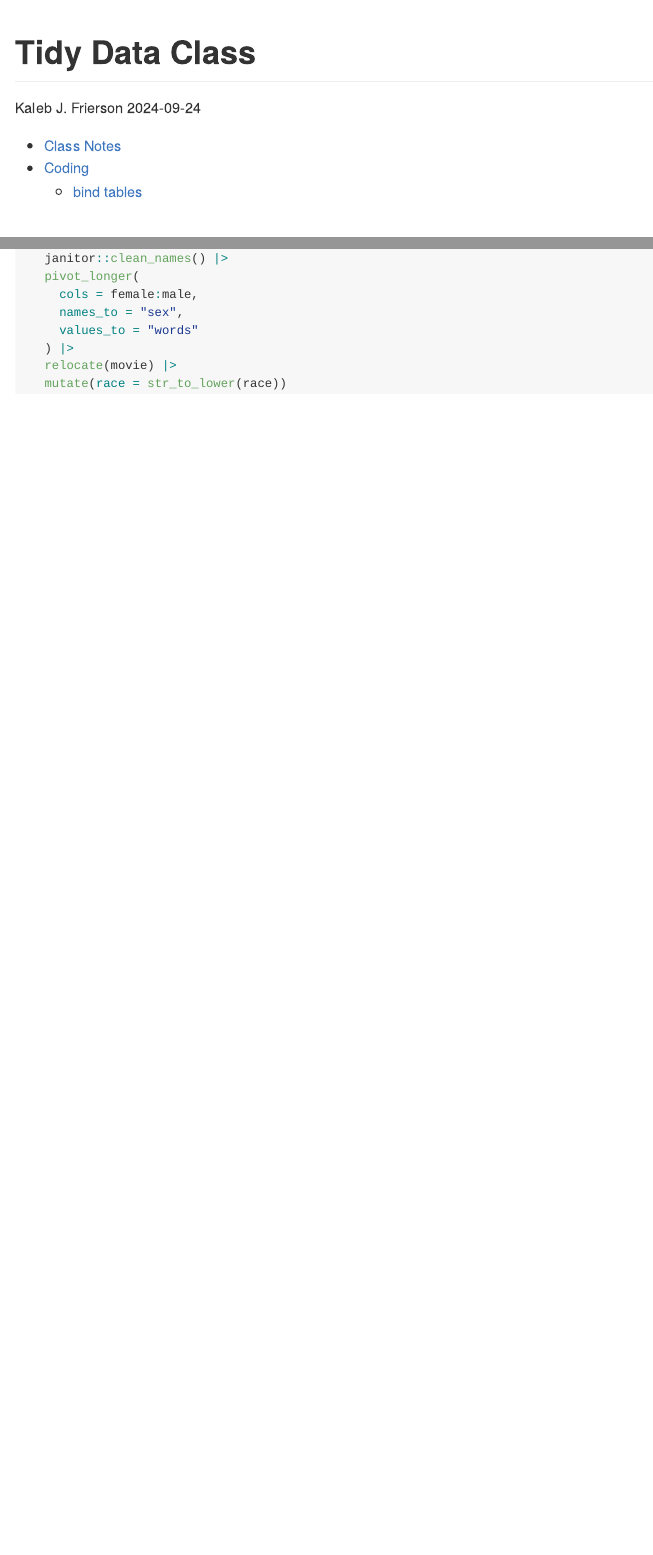
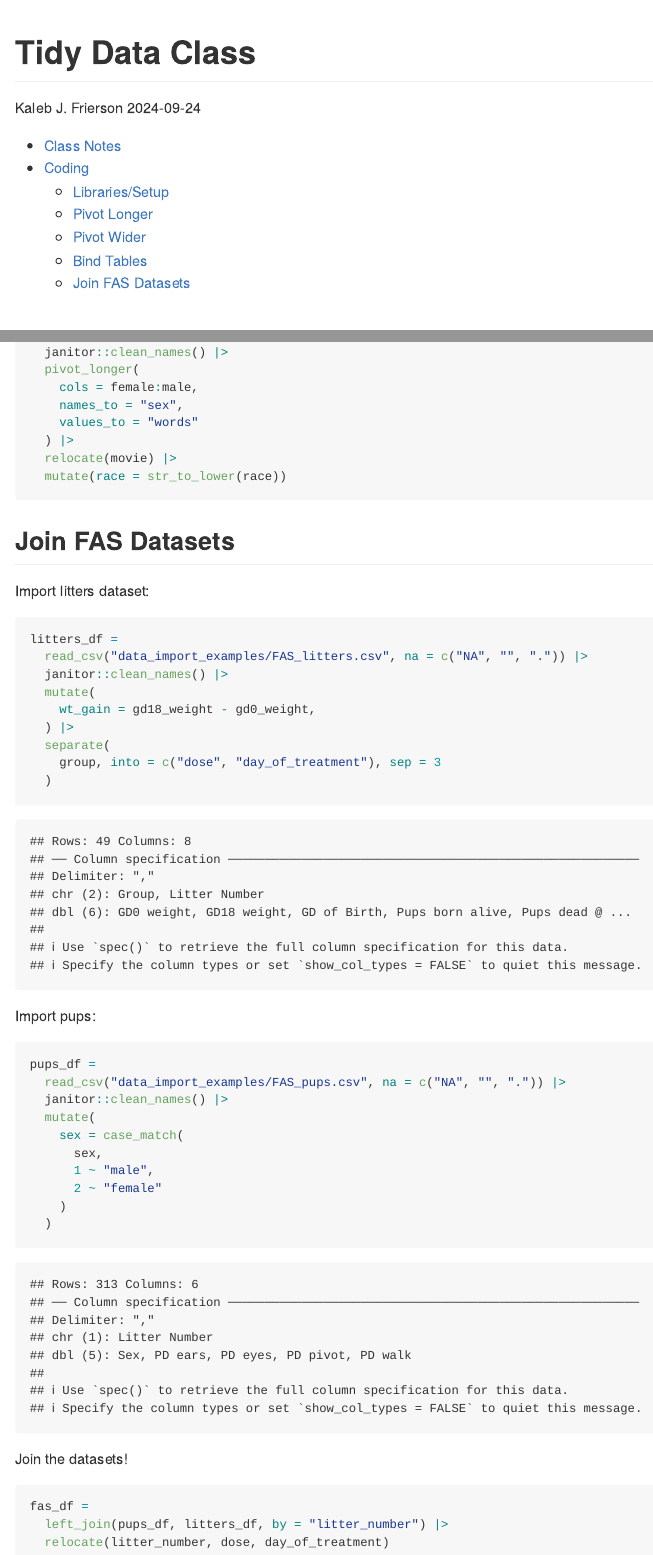
Before and after one commit to kjf2152cumc/20240924_Tidy_Data, an R Markdown document (20240924_Tidy_Data.Rmd): the page in a window 1100 px wide, from its top, and a second part further down, joined at a grey line. The pictures show the output file 20240924_Tidy_Data.md that the author committed with the source, drawn offline in the style of GitHub.

Commit message:
Bind tables and join datasets

````diff
--- a/20240924_Tidy_Data.Rmd
+++ b/20240924_Tidy_Data.Rmd
@@ -173,3 +178,42 @@ lotr_df =
   mutate(race = str_to_lower(race))
 
 ```
+
+## Join FAS Datasets
+
+Import litters dataset:
+
+```{r}
+litters_df =
+  read_csv("data_import_examples/FAS_litters.csv", na = c("NA", "", ".")) |>
+  janitor::clean_names() |>
+  mutate(
+    wt_gain = gd18_weight - gd0_weight,
+  ) |>
+  separate(
+    group, into = c("dose", "day_of_treatment"), sep = 3
+  )
+```
+
+Import pups:
+
+```{r}
+pups_df =
+  read_csv("data_import_examples/FAS_pups.csv", na = c("NA", "", ".")) |>
+  janitor::clean_names() |>
+  mutate(
+    sex = case_match(
+      sex,
+      1 ~ "male",
+      2 ~ "female"
+    )
+  )
+```
+
+Join the datasets!
+
+```{r}
+fas_df =
+  left_join(pups_df, litters_df, by = "litter_number") |>
+  relocate(litter_number, dose, day_of_treatment)
+```
````
Also changed, not shown: 20240924_Tidy_Data.md, 20240924_Tidy_Data.Rmd (7 more changed lines).
